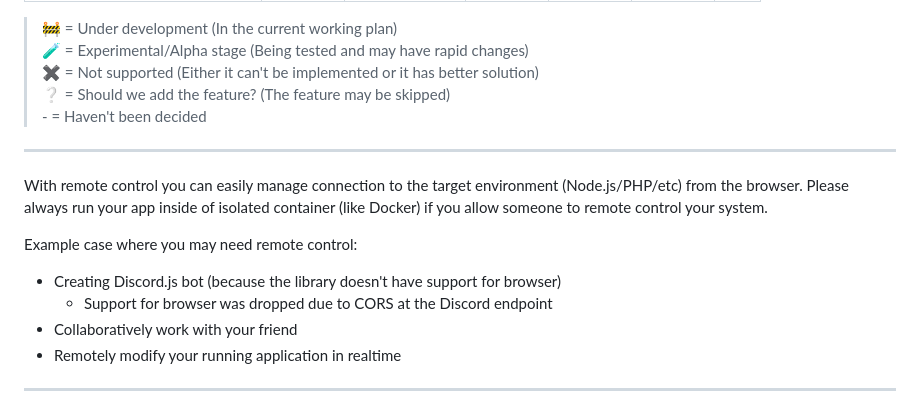
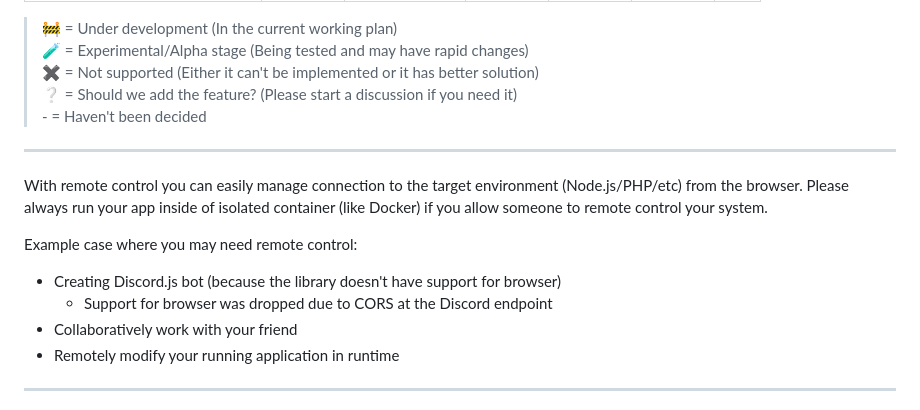
Before and after one commit to Blackprint/Blackprint, a Markdown page: README.md, the part around the change. GitHub-like rendering.

Commit message:
Update readme and editor submodule
[skip ci]

```diff
--- a/README.md
+++ b/README.md
@@ -125,7 +125,7 @@ This roadmap could be changed on the future, feel free to request feature or rep
 > 🚧 = Under development (In the current working plan)<br>
 > 🧪 = Experimental/Alpha stage (Being tested and may have rapid changes)<br>
 > ✖  = Not supported (Either it can't be implemented or it has better solution)<br>
-> ❔  = Should we add the feature? (The feature may be skipped)<br>
+> ❔  = Should we add the feature? (Please start a discussion if you need it)<br>
 > \-   = Haven't been decided<br>
 
 ---
@@ -136,7 +136,7 @@ Example case where you may need remote control:
  - Creating Discord.js bot (because the library doesn't have support for browser)
    - Support for browser was dropped due to CORS at the Discord endpoint
  - Collaboratively work with your friend
- - Remotely modify your running application in realtime
+ - Remotely modify your running application in runtime
 
 ---
 
```
